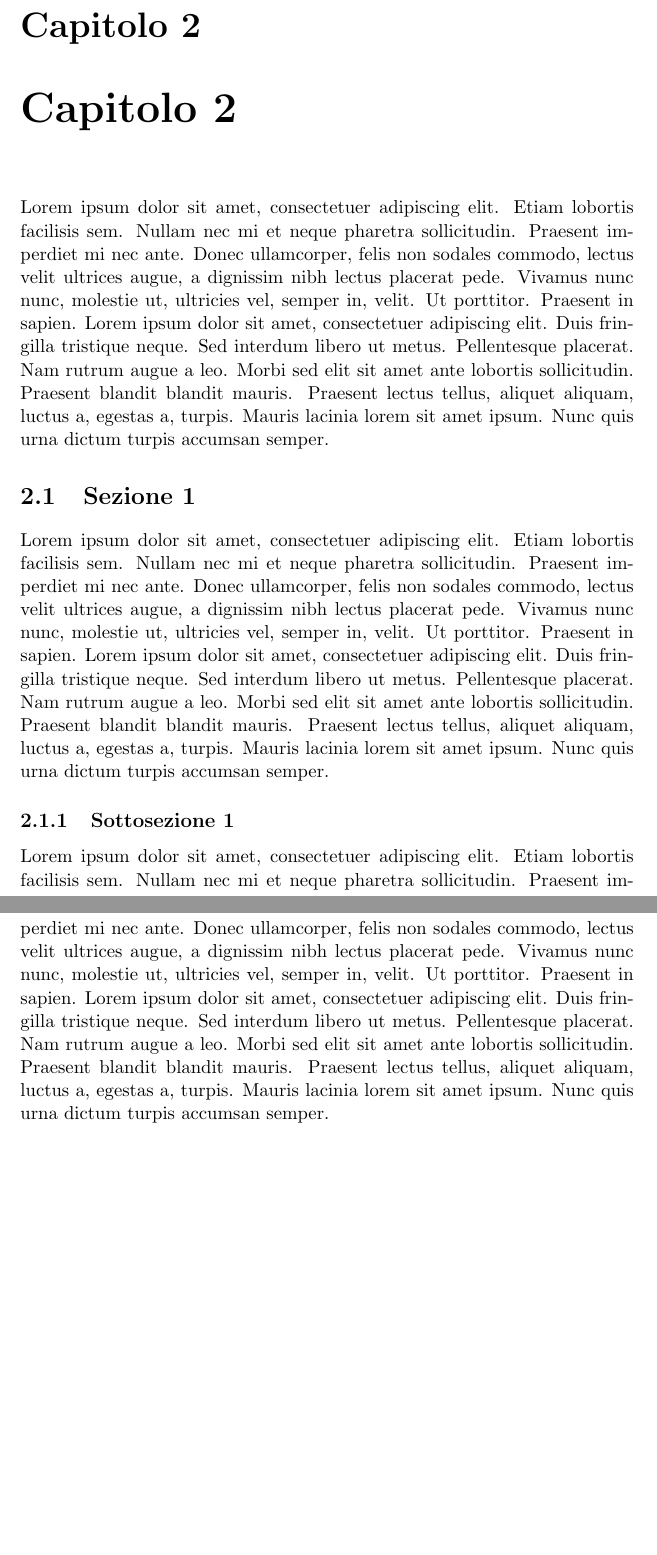
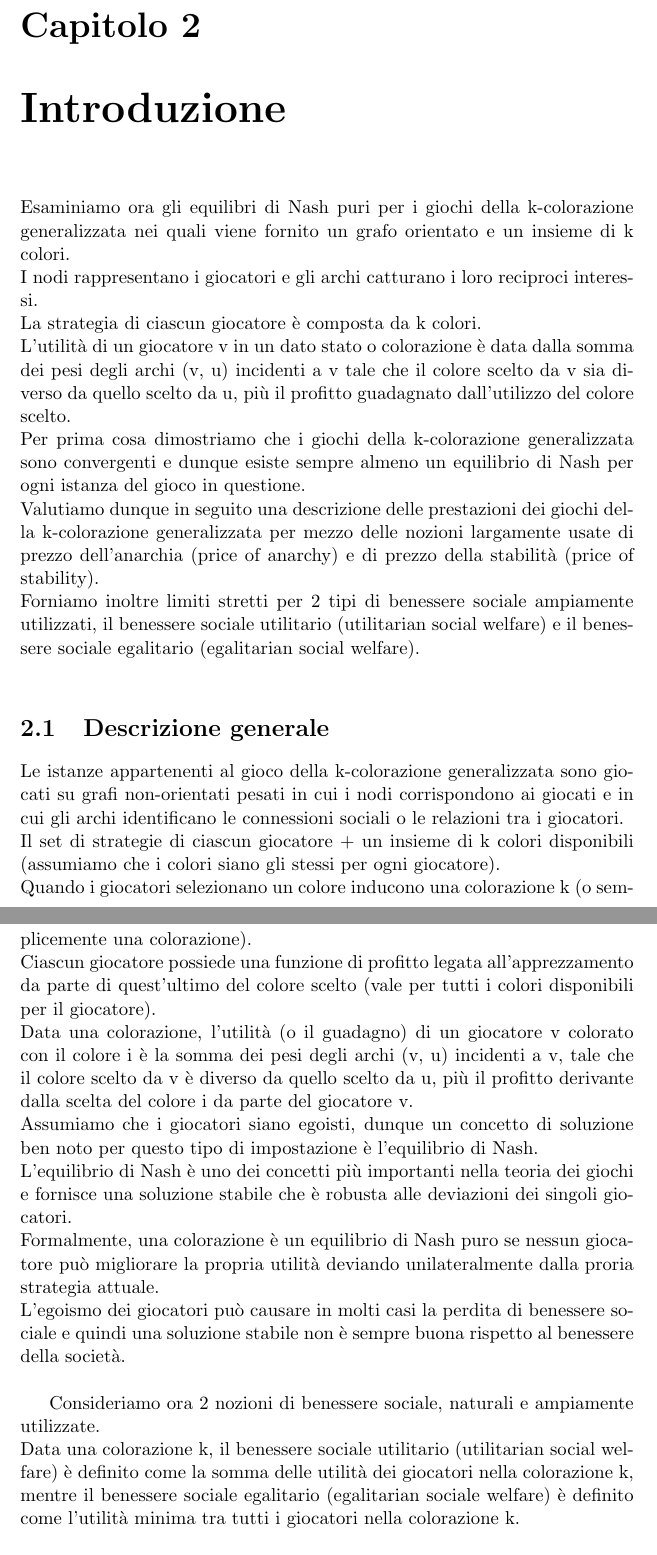
Before and after one commit to valentinodg/hedonic, a LaTeX book (latex/main.tex, which reads latex/chapter_2.tex): two parts of pages 13 and 14 of 14 before the commit and two parts of pages 13 and 14 of 15 after it, joined at a grey line, cut so that both start at the same text, the shorter picture padded with empty space. Compiled offline with pdfLaTeX.

Commit message:
chapter 2 intro

```diff
--- a/latex/chapter_2.tex
+++ b/latex/chapter_2.tex
@@ -1,7 +1,24 @@
-\chapter{Capitolo 2}
+\chapter{Introduzione}
 \justify
-\blindtext
-\section{Sezione 1}
+Esaminiamo ora gli equilibri di Nash puri per i giochi della k-colorazione generalizzata nei quali viene fornito un grafo orientato e un insieme di k colori.\\
+I nodi rappresentano i giocatori e gli archi catturano i loro reciproci interessi.\\
+La strategia di ciascun giocatore è composta da k colori.\\
+L'utilità di un giocatore v in un dato stato o colorazione è data dalla somma dei pesi degli archi (v, u) incidenti a v tale che il colore scelto da v sia diverso da quello scelto da u, più il profitto guadagnato dall'utilizzo del colore scelto.\\
+Per prima cosa dimostriamo che i giochi della k-colorazione generalizzata sono convergenti e dunque esiste sempre almeno un equilibrio di Nash per ogni istanza del gioco in questione.\\
+Valutiamo dunque in seguito una descrizione delle prestazioni dei giochi della k-colorazione generalizzata per mezzo delle nozioni largamente usate di prezzo dell'anarchia (price of anarchy) e di prezzo della stabilità (price of stability).\\
+Forniamo inoltre limiti stretti per 2 tipi di benessere sociale ampiamente utilizzati, il benessere sociale utilitario (utilitarian social welfare) e il benessere sociale egalitario (egalitarian social welfare).\newline
+
+\section{Descrizione generale}
 \justify
-\blindtext
-\subsection{Sottosezione 1}
+Le istanze appartenenti al gioco della k-colorazione generalizzata sono giocati su grafi non-orientati pesati in cui i nodi corrispondono ai giocati e in cui gli archi identificano le connessioni sociali o le relazioni tra i giocatori.\\
+Il set di strategie di ciascun giocatore + un insieme di k colori disponibili (assumiamo che i colori siano gli stessi per ogni giocatore).\\
+Quando i giocatori selezionano un colore inducono una colorazione k (o semplicemente una colorazione).\\
+Ciascun giocatore possiede una funzione di profitto legata all'apprezzamento da parte di quest'ultimo del colore scelto (vale per tutti i colori disponibili per il giocatore).\\
+Data una colorazione, l'utilità (o il guadagno) di un giocatore v colorato con il colore i è la somma dei pesi degli archi (v, u) incidenti a v, tale che il colore scelto da v è diverso da quello scelto da u, più il profitto derivante dalla scelta del colore i da parte del giocatore v.\\
+Assumiamo che i giocatori siano egoisti, dunque un concetto di soluzione ben noto per questo tipo di impostazione è l'equilibrio di Nash.\\
+L'equilibrio di Nash è uno dei concetti più importanti nella teoria dei giochi e fornisce una soluzione stabile che è robusta alle deviazioni dei singoli giocatori.\\
+Formalmente, una colorazione è un equilibrio di Nash puro se nessun giocatore può migliorare la propria utilità deviando unilateralmente dalla proria strategia attuale.\\
+L'egoismo dei giocatori può causare in molti casi la perdita di benessere sociale e quindi una soluzione stabile non è sempre buona rispetto al benessere della società.\newline
+
+Consideriamo ora 2 nozioni di benessere sociale, naturali e ampiamente utilizzate.\\
+Data una colorazione k, il benessere sociale utilitario (utilitarian social welfare) è definito come la somma delle utilità dei giocatori nella colorazione k, mentre il benessere sociale egalitario (egalitarian sociale welfare) è definito come l'utilità minima tra tutti i giocatori nella colorazione k.\newline
@@ -8,2 +32,3 @@
 \justify
-\blindtext
+Sappiamo che in caso di grafi non-orientati non-pesati è possibile calcolare un equilibrio di Nash in tempo polinomiale.
+Nel nostro caso, il problema di calcolare un equilibrio di Nash su grafi non-orientati pesati è PLS-Completo anche per \(k = 2\), dato che il gioco del taglio massimo (Max-cut game) è un caso speciale del nostro gioco.
```
Also changed, not shown: latex/chapter_1.tex (+1 -1 lines), latex/chapter_2.tex (7 more changed lines).
